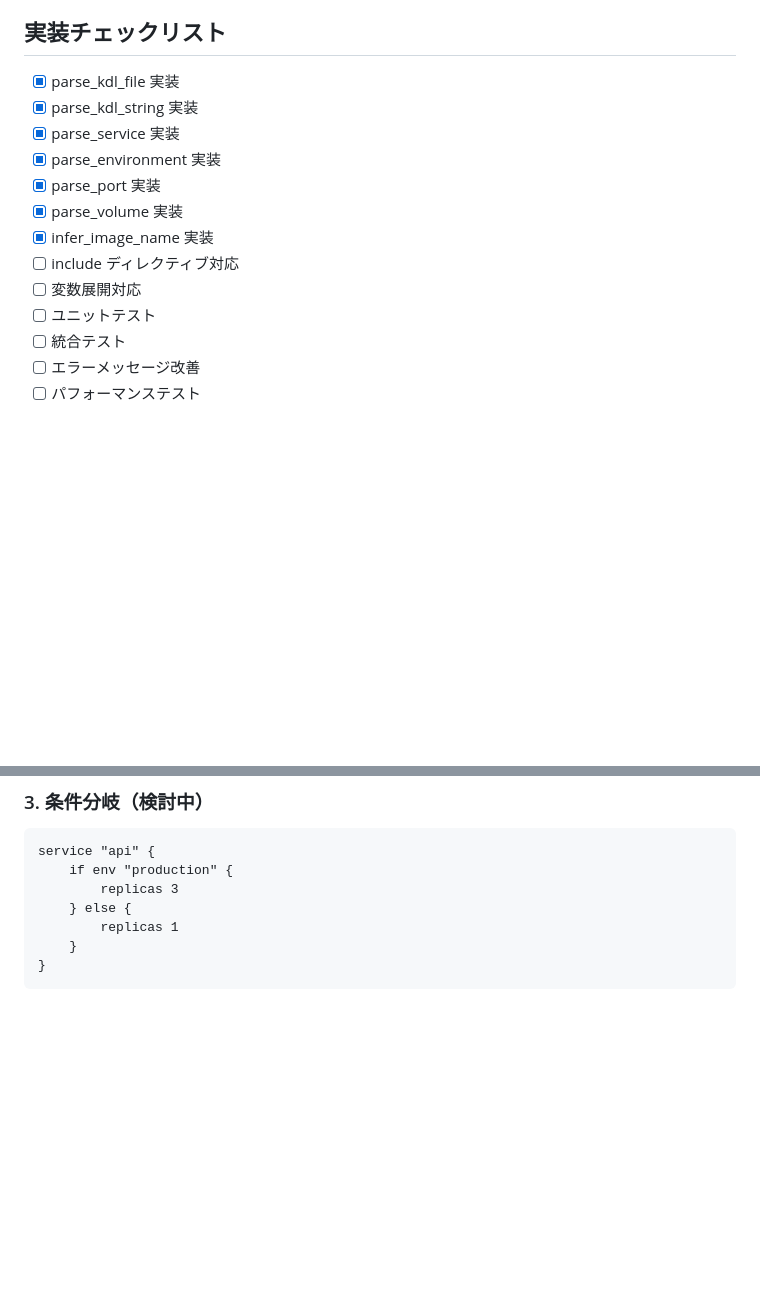
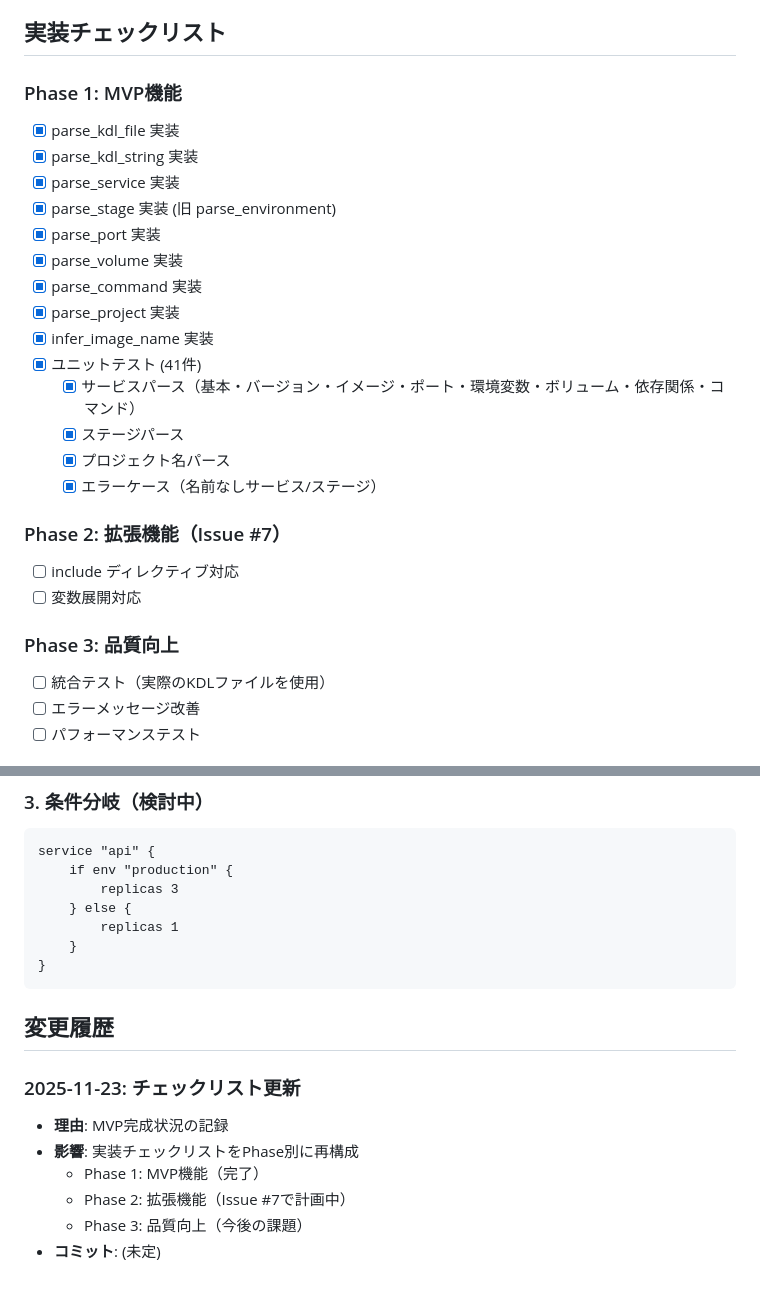
Before and after one commit to chronista-club/fleetflow, a Markdown page: design/01-kdl-parser.md, 2 parts joined by grey strips. GitHub-like rendering; blank space fills up the shorter version.

````diff
--- a/design/01-kdl-parser.md
+++ b/design/01-kdl-parser.md
@@ -302,17 +302,28 @@ fn test_invalid_syntax() {
 
 ## 実装チェックリスト
 
+### Phase 1: MVP機能
 - [x] parse_kdl_file 実装
 - [x] parse_kdl_string 実装
 - [x] parse_service 実装
-- [x] parse_environment 実装
+- [x] parse_stage 実装 (旧 parse_environment)
 - [x] parse_port 実装
 - [x] parse_volume 実装
+- [x] parse_command 実装
+- [x] parse_project 実装
 - [x] infer_image_name 実装
+- [x] ユニットテスト (41件)
+  - [x] サービスパース（基本・バージョン・イメージ・ポート・環境変数・ボリューム・依存関係・コマンド）
+  - [x] ステージパース
+  - [x] プロジェクト名パース
+  - [x] エラーケース（名前なしサービス/ステージ）
+
+### Phase 2: 拡張機能（Issue #7）
 - [ ] include ディレクティブ対応
 - [ ] 変数展開対応
-- [ ] ユニットテスト
-- [ ] 統合テスト
+
+### Phase 3: 品質向上
+- [ ] 統合テスト（実際のKDLファイルを使用）
 - [ ] エラーメッセージ改善
 - [ ] パフォーマンステスト
 
@@ -356,3 +367,13 @@ service "api" {
     }
 }
 ```
+
+## 変更履歴
+
+### 2025-11-23: チェックリスト更新
+- **理由**: MVP完成状況の記録
+- **影響**: 実装チェックリストをPhase別に再構成
+  - Phase 1: MVP機能（完了）
+  - Phase 2: 拡張機能（Issue #7で計画中）
+  - Phase 3: 品質向上（今後の課題）
+- **コミット**: (未定)
````
Also changed, not shown: design/02-orbstack-integration.md (+31 -7 lines).
